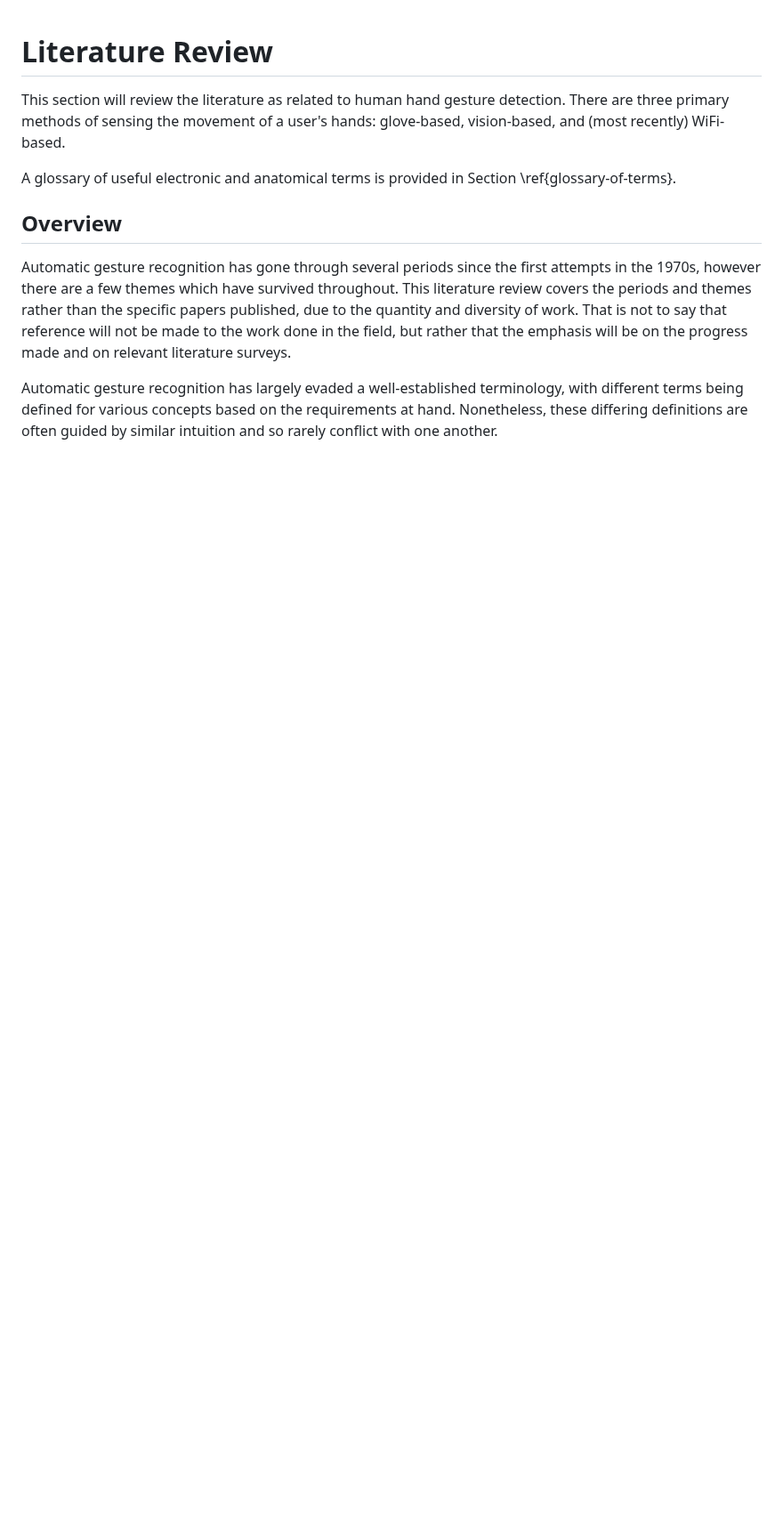
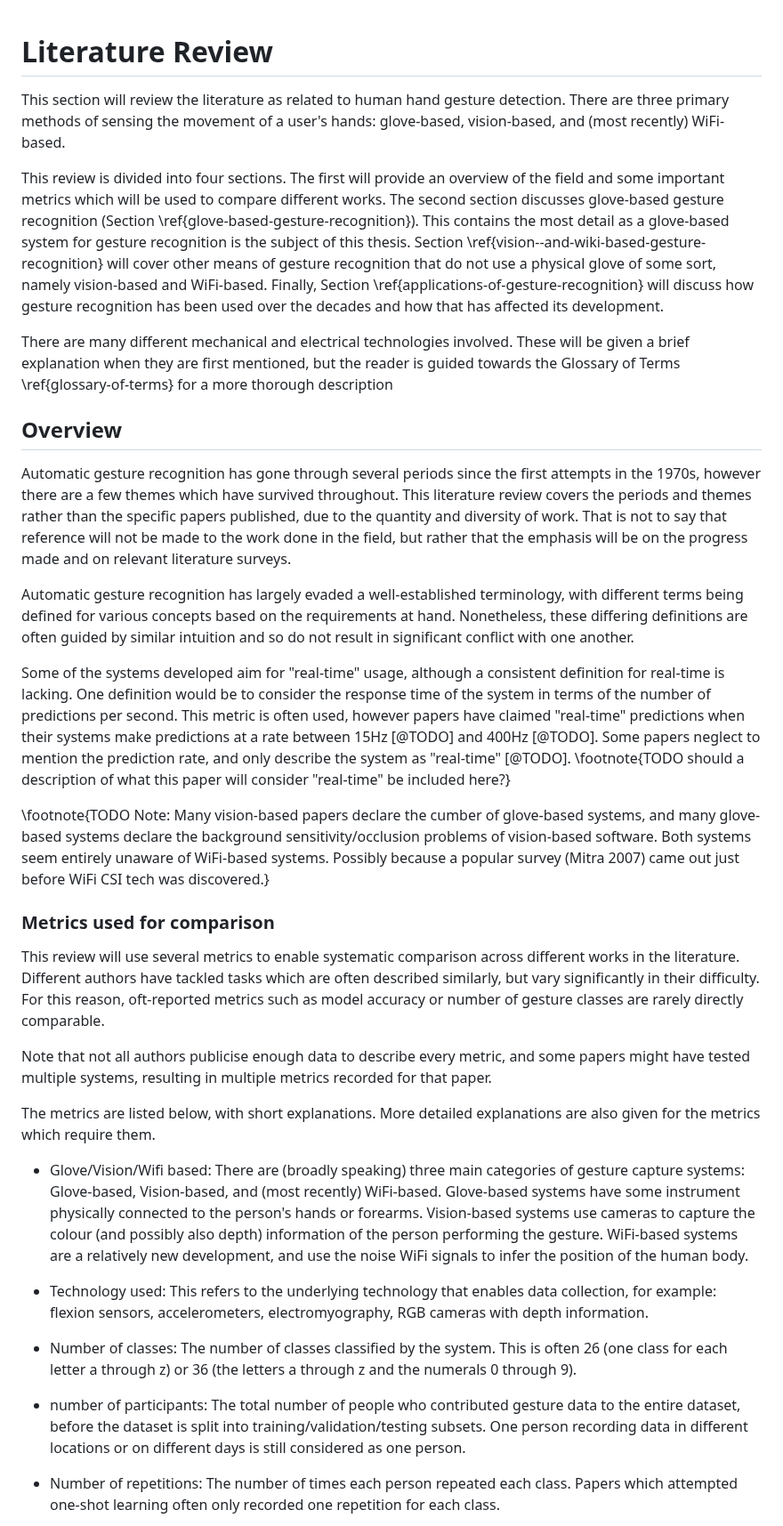
Before and after one commit to beyarkay/masters-thesis, a Markdown page: src/03_lit_review.md, the part around one of its changes. Shown at 89% size. Rendered like a GitHub page; blank space fills up the shorter version.

```diff
--- a/src/03_lit_review.md
+++ b/src/03_lit_review.md
@@ -4,8 +4,21 @@ This section will review the literature as related to human hand gesture
 detection. There are three primary methods of sensing the movement of a user's
 hands: glove-based, vision-based, and (most recently) WiFi-based.
 
-A glossary of useful electronic and anatomical terms is provided in Section
-\ref{glossary-of-terms}.
+This review is divided into four sections. The first will provide an overview
+of the field and some important metrics which will be used to compare different
+works. The second section discusses glove-based gesture recognition (Section
+\ref{glove-based-gesture-recognition}). This contains the most detail as a
+glove-based system for gesture recognition is the subject of this thesis.
+Section \ref{vision--and-wiki-based-gesture-recognition} will cover other means
+of gesture recognition that do not use a physical glove of some sort, namely
+vision-based and WiFi-based. Finally, Section
+\ref{applications-of-gesture-recognition} will discuss how gesture recognition
+has been used over the decades and how that has affected its development.
+
+There are many different mechanical and electrical technologies involved. These
+will be given a brief explanation when they are first mentioned, but the reader
+is guided towards the Glossary of Terms \ref{glossary-of-terms} for a more
+thorough description
 
 ## Overview
 
@@ -17,7 +30,64 @@ is not to say that reference will not be made to the work done in the field,
 but rather that the emphasis will be on the progress made and on relevant
 literature surveys.
 
-Automatic gesture recognition has largely evaded a well-established terminology,
-with different terms being defined for various concepts based on the
-requirements at hand. Nonetheless, these differing definitions are often guided
-by similar intuition and so rarely conflict with one another.
+Automatic gesture recognition has largely evaded a well-established
+terminology, with different terms being defined for various concepts based on
+the requirements at hand. Nonetheless, these differing definitions are often
+guided by similar intuition and so do not result in significant conflict with
+one another.
+
+Some of the systems developed aim for "real-time" usage, although a consistent
+definition for real-time is lacking. One definition would be to consider the
+response time of the system in terms of the number of predictions per second.
+This metric is often used, however papers have claimed "real-time" predictions
+when their systems make predictions at a rate between 15Hz [@TODO] and 400Hz
+[@TODO]. Some papers neglect to mention the prediction rate, and only describe
+the system as "real-time" [@TODO]. \footnote{TODO should a description of what
+this paper will consider "real-time" be included here?}
+
+\footnote{TODO Note: Many vision-based papers declare the cumber
+of glove-based systems, and many glove-based systems declare the background
+sensitivity/occlusion problems of vision-based software. Both systems seem
+entirely unaware of WiFi-based systems. Possibly because a popular survey
+(Mitra 2007) came out just before WiFi CSI tech was discovered.}
+
+### Metrics used for comparison
+
+This review will use several metrics to enable systematic comparison across
+different works in the literature. Different authors have tackled tasks which
+are often described similarly, but vary significantly in their difficulty. For
+this reason, oft-reported metrics such as model accuracy or number of gesture
+classes are rarely directly comparable.
+
+Note that not all authors publicise enough data to describe every metric, and
+some papers might have tested multiple systems, resulting in multiple metrics
+recorded for that paper.
+
+The metrics are listed below, with short explanations. More detailed
+explanations are also given for the metrics which require them.
+
+- Glove/Vision/Wifi based: There are (broadly speaking) three main categories
+  of gesture capture systems: Glove-based, Vision-based, and (most recently)
+  WiFi-based. Glove-based systems have some instrument physically connected to
+  the person's hands or forearms. Vision-based systems use cameras to capture
+  the colour (and possibly also depth) information of the person performing the
+  gesture. WiFi-based systems are a relatively new development, and use the
+  noise WiFi signals to infer the position of the human body.
+
+- Technology used: This refers to the underlying technology that enables data
+  collection, for example: flexion sensors, accelerometers, electromyography,
+  RGB cameras with depth information.
+
+- Number of classes: The number of classes classified by the system. This is
+  often 26 (one class for each letter a through z) or 36 (the letters a through
+  z and the numerals 0 through 9).
+
+- number of participants: The total number of people who contributed gesture
+  data to the entire dataset, before the dataset is split into
+  training/validation/testing subsets. One person recording data in different
+  locations or on different days is still considered as one person.
+
+- Number of repetitions: The number of times each person repeated each class.
+  Papers which attempted one-shot learning often only recorded one repetition
+  for each class.
+
```
Also changed, not shown: other parts of src/03_lit_review.md (+84 -81 lines).
